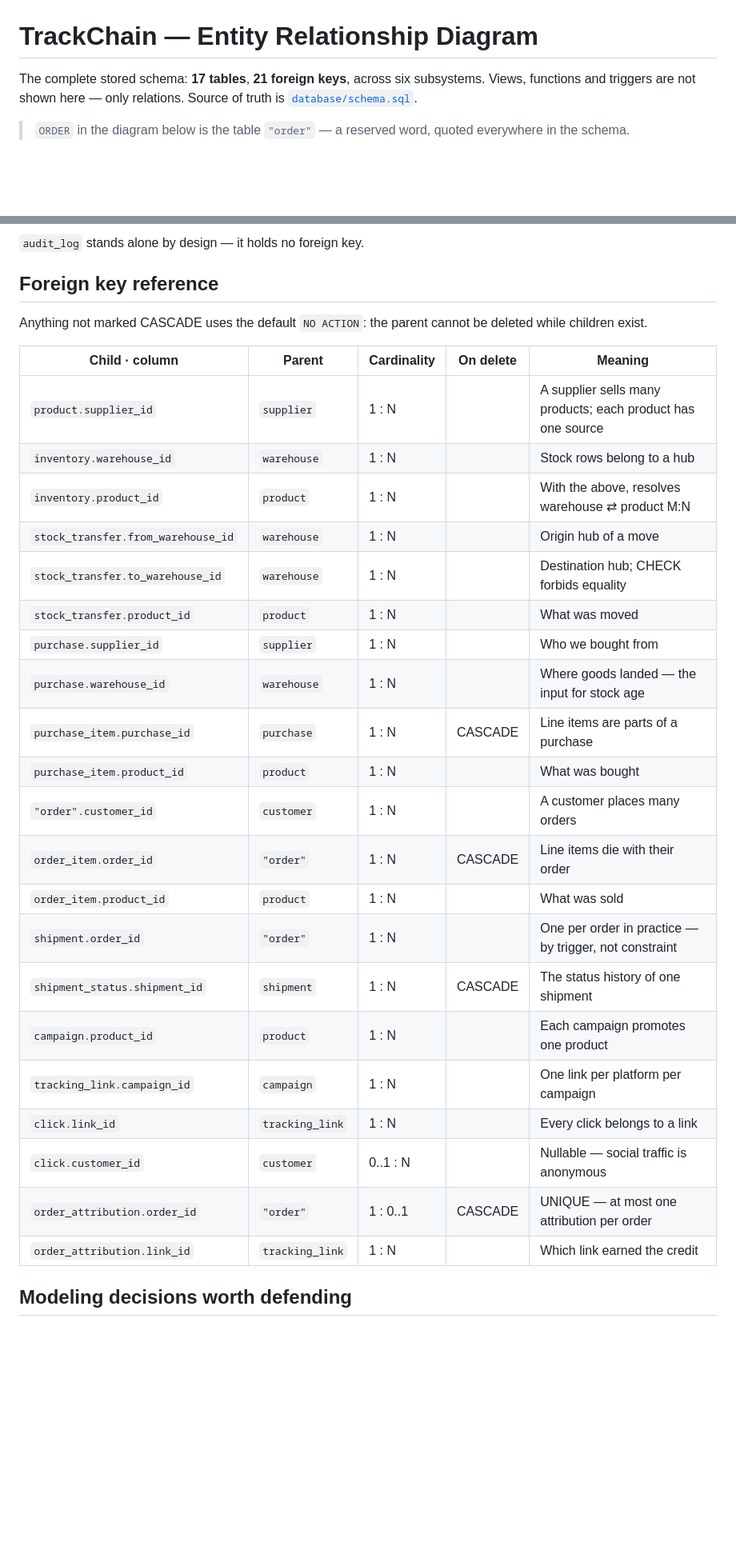
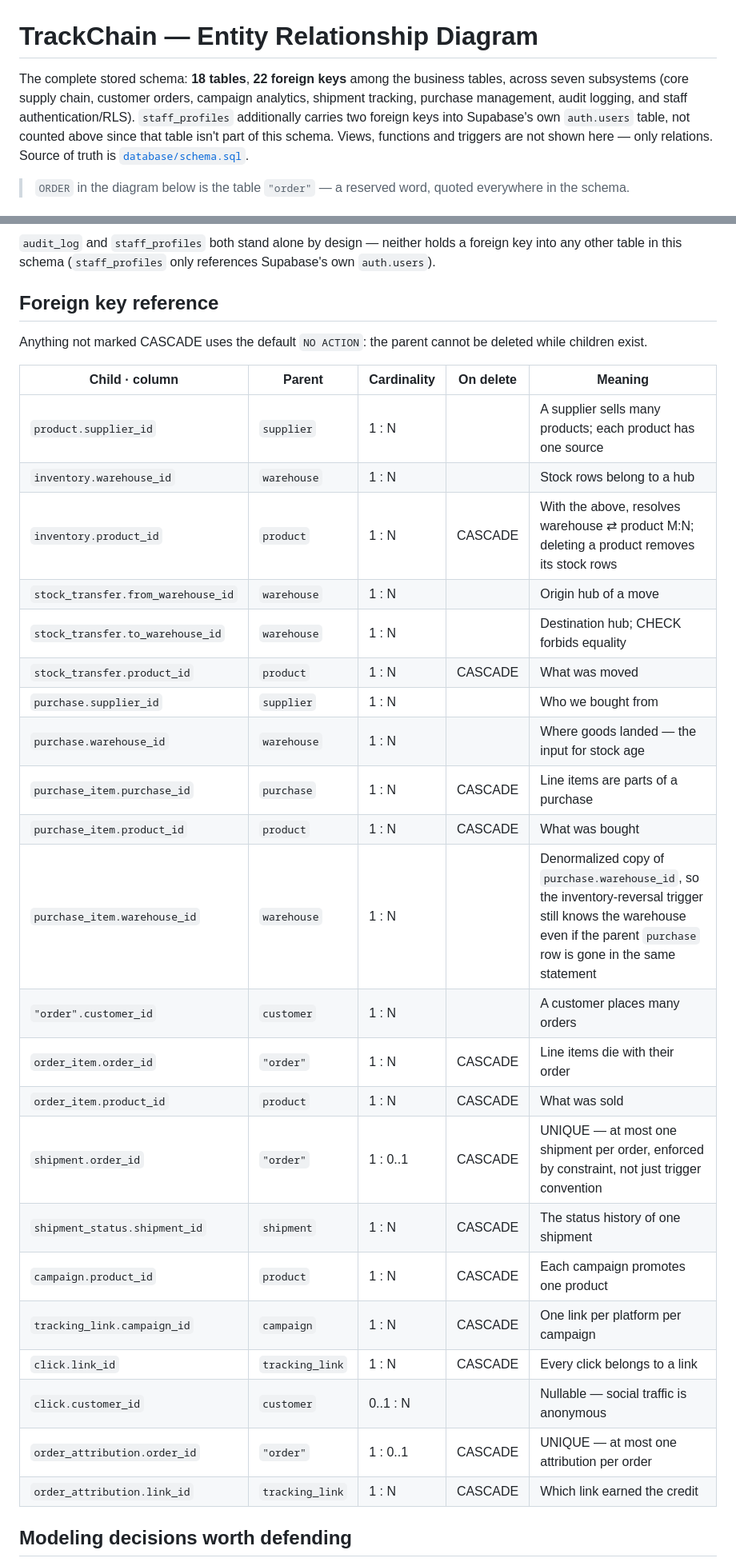
Before and after one commit to aksanX/Trackchain-DBMS-II-, a Markdown page: docs/ERD.md, 2 parts joined by grey strips. Shown at 80% size. Drawn GitHub-style; blank space fills up the shorter version.

````diff
--- a/docs/ERD.md
+++ b/docs/ERD.md
@@ -1,6 +1,10 @@
 # TrackChain — Entity Relationship Diagram
 
-The complete stored schema: **17 tables**, **21 foreign keys**, across six subsystems.
+The complete stored schema: **18 tables**, **22 foreign keys** among the business tables,
+across seven subsystems (core supply chain, customer orders, campaign analytics, shipment
+tracking, purchase management, audit logging, and staff authentication/RLS).
+`staff_profiles` additionally carries two foreign keys into Supabase's own `auth.users`
+table, not counted above since that table isn't part of this schema.
 Views, functions and triggers are not shown here — only relations. Source of truth is
 [`database/schema.sql`](../database/schema.sql).
 
@@ -156,6 +171,8 @@ erDiagram
 ```
 
-`audit_log` stands alone by design — it holds no foreign key.
+`audit_log` and `staff_profiles` both stand alone by design — neither holds a foreign key
+into any other table in this schema (`staff_profiles` only references Supabase's own
+`auth.users`).
 
 ## Foreign key reference
 
@@ -166,25 +183,26 @@ while children exist.
 |---|---|---|---|---|
 | `product.supplier_id` | `supplier` | 1 : N | | A supplier sells many products; each product has one source |
 | `inventory.warehouse_id` | `warehouse` | 1 : N | | Stock rows belong to a hub |
-| `inventory.product_id` | `product` | 1 : N | | With the above, resolves warehouse ⇄ product M:N |
+| `inventory.product_id` | `product` | 1 : N | CASCADE | With the above, resolves warehouse ⇄ product M:N; deleting a product removes its stock rows |
 | `stock_transfer.from_warehouse_id` | `warehouse` | 1 : N | | Origin hub of a move |
 | `stock_transfer.to_warehouse_id` | `warehouse` | 1 : N | | Destination hub; CHECK forbids equality |
-| `stock_transfer.product_id` | `product` | 1 : N | | What was moved |
+| `stock_transfer.product_id` | `product` | 1 : N | CASCADE | What was moved |
 | `purchase.supplier_id` | `supplier` | 1 : N | | Who we bought from |
 | `purchase.warehouse_id` | `warehouse` | 1 : N | | Where goods landed — the input for stock age |
 | `purchase_item.purchase_id` | `purchase` | 1 : N | CASCADE | Line items are parts of a purchase |
-| `purchase_item.product_id` | `product` | 1 : N | | What was bought |
+| `purchase_item.product_id` | `product` | 1 : N | CASCADE | What was bought |
+| `purchase_item.warehouse_id` | `warehouse` | 1 : N | | Denormalized copy of `purchase.warehouse_id`, so the inventory-reversal trigger still knows the warehouse even if the parent `purchase` row is gone in the same statement |
 | `"order".customer_id` | `customer` | 1 : N | | A customer places many orders |
 | `order_item.order_id` | `"order"` | 1 : N | CASCADE | Line items die with their order |
-| `order_item.product_id` | `product` | 1 : N | | What was sold |
-| `shipment.order_id` | `"order"` | 1 : N | | One per order in practice — by trigger, not constraint |
+| `order_item.product_id` | `product` | 1 : N | CASCADE | What was sold |
+| `shipment.order_id` | `"order"` | 1 : 0..1 | CASCADE | UNIQUE — at most one shipment per order, enforced by constraint, not just trigger convention |
 | `shipment_status.shipment_id` | `shipment` | 1 : N | CASCADE | The status history of one shipment |
-| `campaign.product_id` | `product` | 1 : N | | Each campaign promotes one product |
-| `tracking_link.campaign_id` | `campaign` | 1 : N | | One link per platform per campaign |
-| `click.link_id` | `tracking_link` | 1 : N | | Every click belongs to a link |
+| `campaign.product_id` | `product` | 1 : N | CASCADE | Each campaign promotes one product |
+| `tracking_link.campaign_id` | `campaign` | 1 : N | CASCADE | One link per platform per campaign |
+| `click.link_id` | `tracking_link` | 1 : N | CASCADE | Every click belongs to a link |
 | `click.customer_id` | `customer` | 0..1 : N | | Nullable — social traffic is anonymous |
 | `order_attribution.order_id` | `"order"` | 1 : 0..1 | CASCADE | UNIQUE — at most one attribution per order |
-| `order_attribution.link_id` | `tracking_link` | 1 : N | | Which link earned the credit |
+| `order_attribution.link_id` | `tracking_link` | 1 : N | CASCADE | Which link earned the credit |
 
 ## Modeling decisions worth defending
 
````
Also changed, not shown: other parts of docs/ERD.md (+40 -17 lines), README.md (+2 -2 lines).
